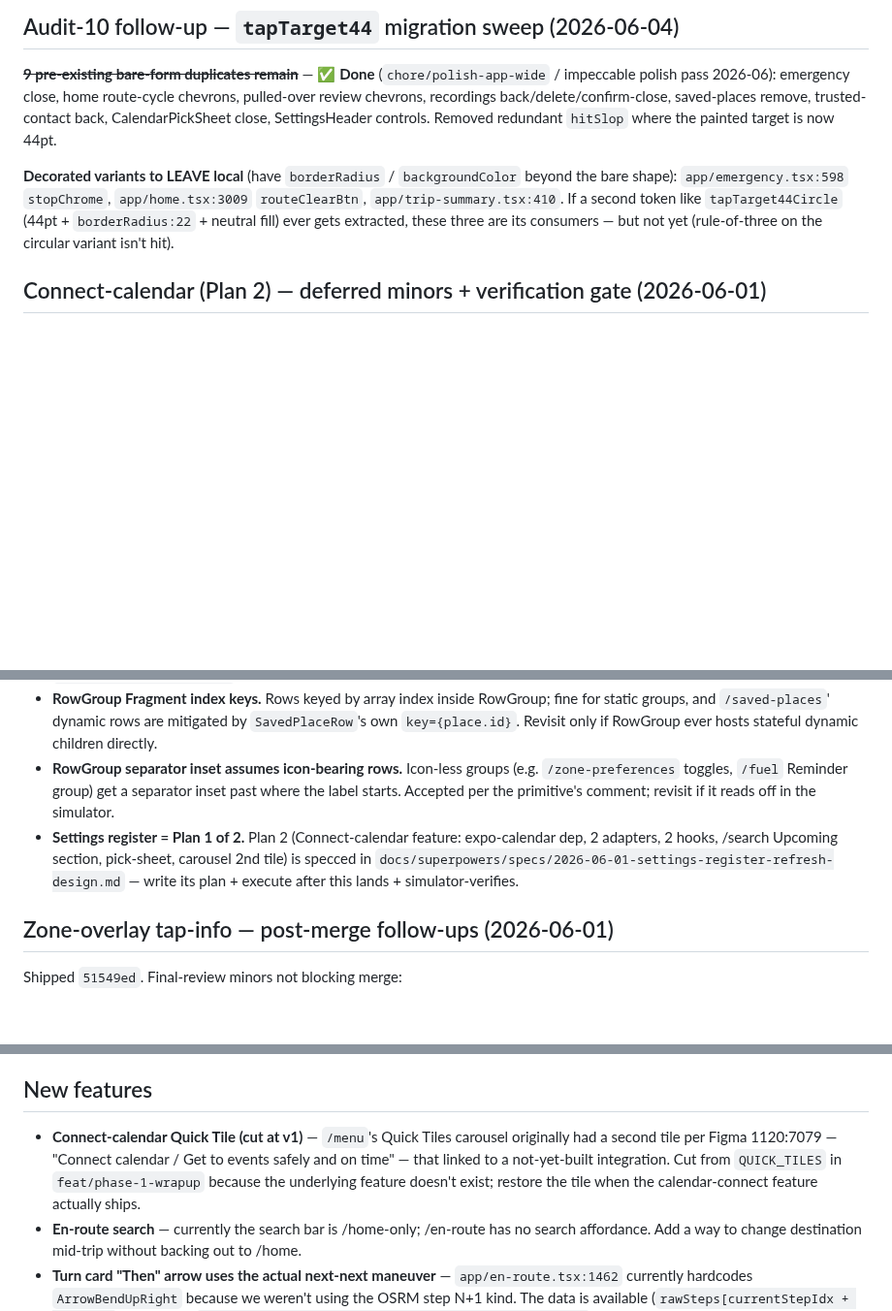
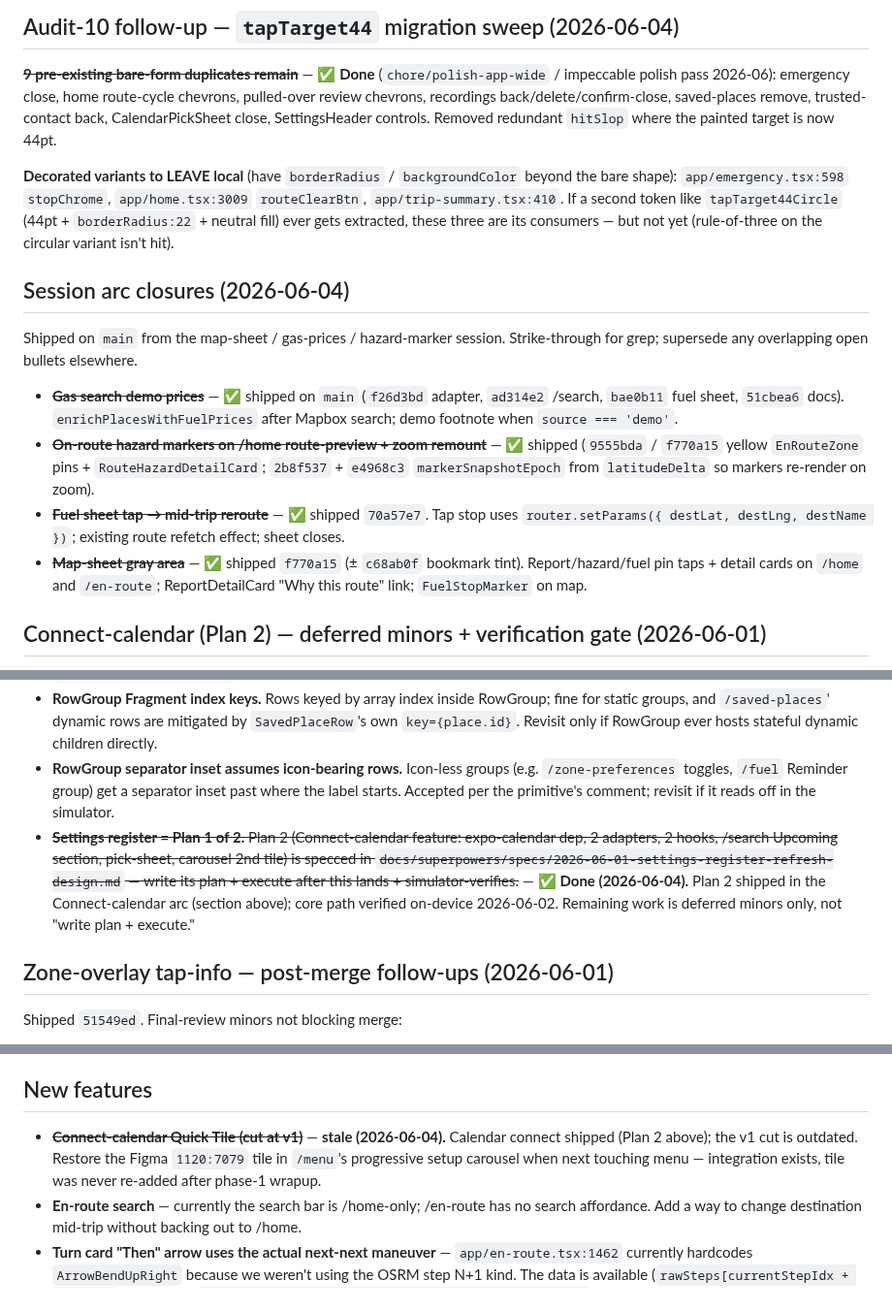
Before and after one commit to ashim238/fresh-greens, a Markdown page: docs/next-session.md, 3 parts joined by grey strips. Shown at 97% size. GitHub-like rendering; blank space fills up the shorter version.

Commit message:
docs: sync next-session after gas, hazard, reroute ship
Strike session-arc closures (gas demo prices, route-preview hazard
markers + zoom remount, fuel-sheet reroute, map-sheet gray area) and
stale calendar bullets (Plan 2 shipped, Quick Tile cut outdated).

Co-authored-by: Cursor <cursoragent@cursor.com>

```diff
--- a/docs/next-session.md
+++ b/docs/next-session.md
@@ -7,6 +7,15 @@ Post-`v1.0-thesis` iteration backlog, captured at the end of the thesis push (20
 ~~**9 pre-existing bare-form duplicates remain**~~ — ✅ **Done** (`chore/polish-app-wide` / impeccable polish pass 2026-06): emergency close, home route-cycle chevrons, pulled-over review chevrons, recordings back/delete/confirm-close, saved-places remove, trusted-contact back, CalendarPickSheet close, SettingsHeader controls. Removed redundant `hitSlop` where the painted target is now 44pt.
 
 **Decorated variants to LEAVE local** (have `borderRadius` / `backgroundColor` beyond the bare shape): `app/emergency.tsx:598` `stopChrome`, `app/home.tsx:3009` `routeClearBtn`, `app/trip-summary.tsx:410`. If a second token like `tapTarget44Circle` (44pt + `borderRadius:22` + neutral fill) ever gets extracted, these three are its consumers — but not yet (rule-of-three on the circular variant isn't hit).
+
+## Session arc closures (2026-06-04)
+
+Shipped on `main` from the map-sheet / gas-prices / hazard-marker session. Strike-through for grep; supersede any overlapping open bullets elsewhere.
+
+- ~~**Gas search demo prices**~~ — ✅ shipped on `main` (`f26d3bd` adapter, `ad314e2` /search, `bae0b11` fuel sheet, `51cbea6` docs). `enrichPlacesWithFuelPrices` after Mapbox search; demo footnote when `source === 'demo'`.
+- ~~**On-route hazard markers on /home route-preview + zoom remount**~~ — ✅ shipped (`9555bda` / `f770a15` yellow `EnRouteZone` pins + `RouteHazardDetailCard`; `2b8f537` + `e4968c3` `markerSnapshotEpoch` from `latitudeDelta` so markers re-render on zoom).
+- ~~**Fuel sheet tap → mid-trip reroute**~~ — ✅ shipped `70a57e7`. Tap stop uses `router.setParams({ destLat, destLng, destName })`; existing route refetch effect; sheet closes.
+- ~~**Map-sheet gray area**~~ — ✅ shipped `f770a15` (± `c68ab0f` bookmark tint). Report/hazard/fuel pin taps + detail cards on `/home` and `/en-route`; ReportDetailCard "Why this route" link; `FuelStopMarker` on map.
 
 ## Connect-calendar (Plan 2) — deferred minors + verification gate (2026-06-01)
 
@@ -26,7 +35,7 @@ Final-review minors, non-blocking (the one Important — SettingsRow value/label
 - **`/menu` onClose uses `router.back()` vs children's `router.replace('/home')`.** Works today (menu is always entered via push from /home), but for symmetry + resilience-against-a-second-entry-point, consider aligning menu's onClose to `router.replace('/home')`.
 - **RowGroup Fragment index keys.** Rows keyed by array index inside RowGroup; fine for static groups, and `/saved-places`' dynamic rows are mitigated by `SavedPlaceRow`'s own `key={place.id}`. Revisit only if RowGroup ever hosts stateful dynamic children directly.
 - **RowGroup separator inset assumes icon-bearing rows.** Icon-less groups (e.g. `/zone-preferences` toggles, `/fuel` Reminder group) get a separator inset past where the label starts. Accepted per the primitive's comment; revisit if it reads off in the simulator.
-- **Settings register = Plan 1 of 2.** Plan 2 (Connect-calendar feature: expo-calendar dep, 2 adapters, 2 hooks, /search Upcoming section, pick-sheet, carousel 2nd tile) is specced in `docs/superpowers/specs/2026-06-01-settings-register-refresh-design.md` — write its plan + execute after this lands + simulator-verifies.
+- ~~**Settings register = Plan 1 of 2.** Plan 2 (Connect-calendar feature: expo-calendar dep, 2 adapters, 2 hooks, /search Upcoming section, pick-sheet, carousel 2nd tile) is specced in `docs/superpowers/specs/2026-06-01-settings-register-refresh-design.md` — write its plan + execute after this lands + simulator-verifies.~~ — ✅ **Done (2026-06-04).** Plan 2 shipped in the Connect-calendar arc (section above); core path verified on-device 2026-06-02. Remaining work is deferred minors only, not "write plan + execute."
 
 ## Zone-overlay tap-info — post-merge follow-ups (2026-06-01)
 
@@ -102,7 +111,7 @@ Known Phase-1 deferrals (already triaged as WIRE, intentionally still present):
 
 ## New features
 
-- **Connect-calendar Quick Tile (cut at v1)** — `/menu`'s Quick Tiles carousel originally had a second tile per Figma 1120:7079 — "Connect calendar / Get to events safely and on time" — that linked to a not-yet-built integration. Cut from `QUICK_TILES` in `feat/phase-1-wrapup` because the underlying feature doesn't exist; restore the tile when the calendar-connect feature actually ships.
+- ~~**Connect-calendar Quick Tile (cut at v1)**~~ — **stale (2026-06-04).** Calendar connect shipped (Plan 2 above); the v1 cut is outdated. Restore the Figma `1120:7079` tile in `/menu`'s progressive setup carousel when next touching menu — integration exists, tile was never re-added after phase-1 wrapup.
 - **En-route search** — currently the search bar is /home-only; /en-route has no search affordance. Add a way to change destination mid-trip without backing out to /home.
 - **Turn card "Then" arrow uses the actual next-next maneuver** — `app/en-route.tsx:1462` currently hardcodes `ArrowBendUpRight` because we weren't using the OSRM step N+1 kind. The data is available (`rawSteps[currentStepIdx + 1]?.kind`); a one-line `maneuverIcon(nextNext?.kind, 20, colors.fadedgreen)` swap would make the footer accurately preview the next-next turn. Out of scope for the polish pass (turn-card audit was AX5-focused); ship as a small follow-up when next touching turn-step logic.
 - ~~**Trip summary screen**~~ — shipped (C12: `app/trip-summary.tsx` — arrival inference-validation + "set as default" regular-destination flow).
```
